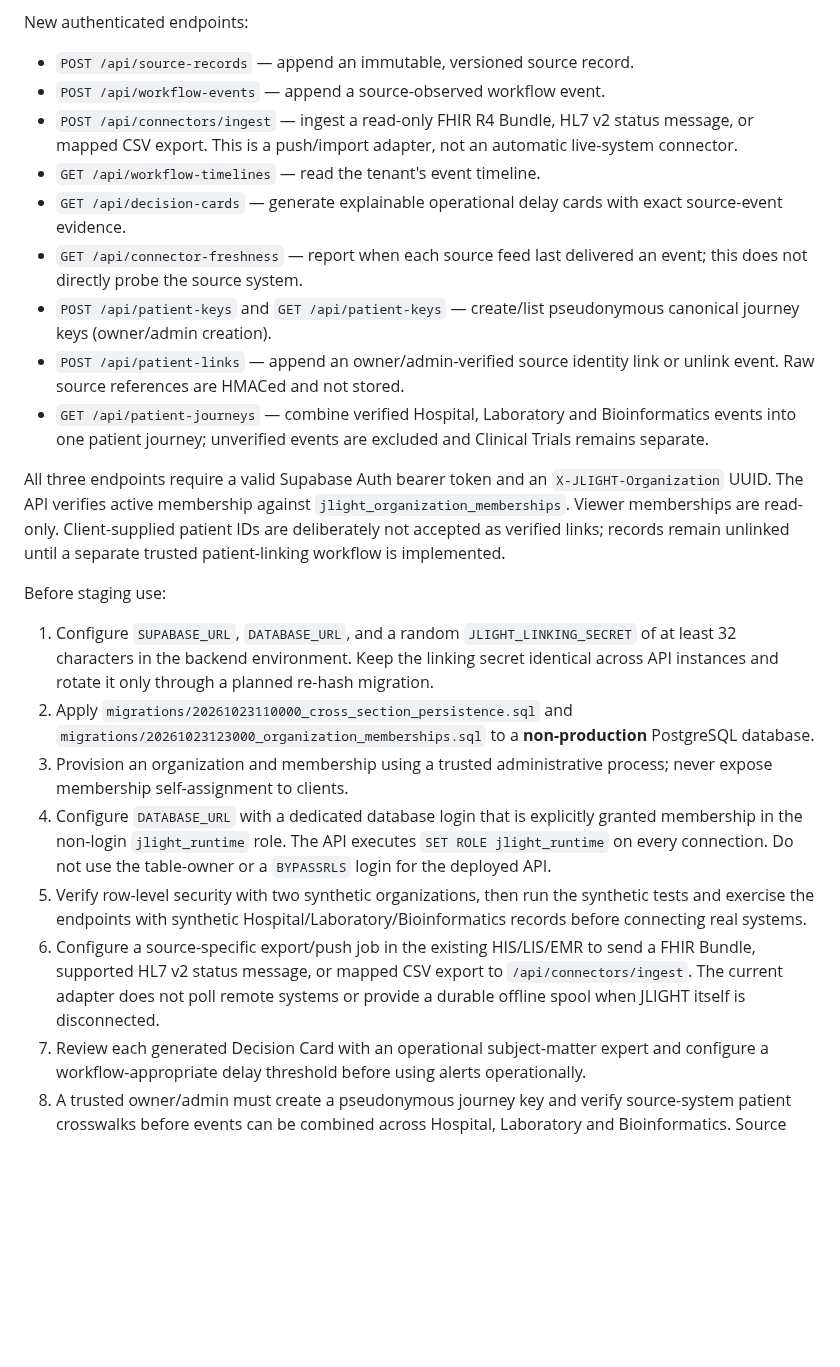
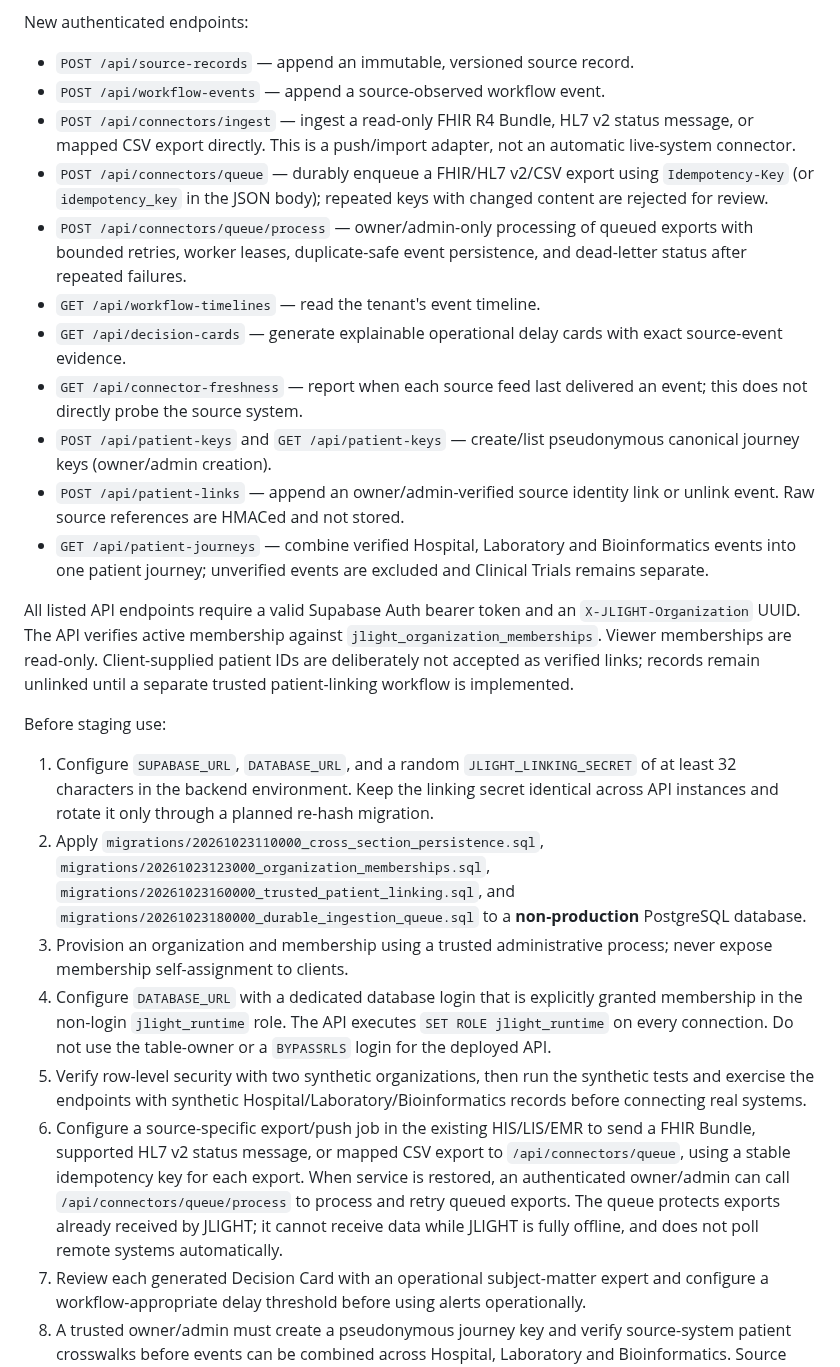
Before and after one commit to Fiadatumelo/jlight-health, a Markdown page: jlight-backend/README.md, the part around the change. GitHub-like rendering; blank space fills up the shorter version.

Commit message:
Document durable queue and recovery endpoints

```diff
--- a/jlight-backend/README.md
+++ b/jlight-backend/README.md
@@ -173,7 +173,9 @@ The source-workflow API is a **read-only integration layer** over events and rec
 New authenticated endpoints:
 - `POST /api/source-records` — append an immutable, versioned source record.
 - `POST /api/workflow-events` — append a source-observed workflow event.
-- `POST /api/connectors/ingest` — ingest a read-only FHIR R4 Bundle, HL7 v2 status message, or mapped CSV export. This is a push/import adapter, not an automatic live-system connector.
+- `POST /api/connectors/ingest` — ingest a read-only FHIR R4 Bundle, HL7 v2 status message, or mapped CSV export directly. This is a push/import adapter, not an automatic live-system connector.
+- `POST /api/connectors/queue` — durably enqueue a FHIR/HL7 v2/CSV export using `Idempotency-Key` (or `idempotency_key` in the JSON body); repeated keys with changed content are rejected for review.
+- `POST /api/connectors/queue/process` — owner/admin-only processing of queued exports with bounded retries, worker leases, duplicate-safe event persistence, and dead-letter status after repeated failures.
 - `GET /api/workflow-timelines` — read the tenant's event timeline.
 - `GET /api/decision-cards` — generate explainable operational delay cards with exact source-event evidence.
 - `GET /api/connector-freshness` — report when each source feed last delivered an event; this does not directly probe the source system.
@@ -181,15 +183,15 @@ New authenticated endpoints:
 - `POST /api/patient-links` — append an owner/admin-verified source identity link or unlink event. Raw source references are HMACed and not stored.
 - `GET /api/patient-journeys` — combine verified Hospital, Laboratory and Bioinformatics events into one patient journey; unverified events are excluded and Clinical Trials remains separate.
 
-All three endpoints require a valid Supabase Auth bearer token and an `X-JLIGHT-Organization` UUID. The API verifies active membership against `jlight_organization_memberships`. Viewer memberships are read-only. Client-supplied patient IDs are deliberately not accepted as verified links; records remain unlinked until a separate trusted patient-linking workflow is implemented.
+All listed API endpoints require a valid Supabase Auth bearer token and an `X-JLIGHT-Organization` UUID. The API verifies active membership against `jlight_organization_memberships`. Viewer memberships are read-only. Client-supplied patient IDs are deliberately not accepted as verified links; records remain unlinked until a separate trusted patient-linking workflow is implemented.
 
 Before staging use:
 1. Configure `SUPABASE_URL`, `DATABASE_URL`, and a random `JLIGHT_LINKING_SECRET` of at least 32 characters in the backend environment. Keep the linking secret identical across API instances and rotate it only through a planned re-hash migration.
-2. Apply `migrations/20261023110000_cross_section_persistence.sql` and `migrations/20261023123000_organization_memberships.sql` to a **non-production** PostgreSQL database.
+2. Apply `migrations/20261023110000_cross_section_persistence.sql`, `migrations/20261023123000_organization_memberships.sql`, `migrations/20261023160000_trusted_patient_linking.sql`, and `migrations/20261023180000_durable_ingestion_queue.sql` to a **non-production** PostgreSQL database.
 3. Provision an organization and membership using a trusted administrative process; never expose membership self-assignment to clients.
 4. Configure `DATABASE_URL` with a dedicated database login that is explicitly granted membership in the non-login `jlight_runtime` role. The API executes `SET ROLE jlight_runtime` on every connection. Do not use the table-owner or a `BYPASSRLS` login for the deployed API.
 5. Verify row-level security with two synthetic organizations, then run the synthetic tests and exercise the endpoints with synthetic Hospital/Laboratory/Bioinformatics records before connecting real systems.
-6. Configure a source-specific export/push job in the existing HIS/LIS/EMR to send a FHIR Bundle, supported HL7 v2 status message, or mapped CSV export to `/api/connectors/ingest`. The current adapter does not poll remote systems or provide a durable offline spool when JLIGHT itself is disconnected.
+6. Configure a source-specific export/push job in the existing HIS/LIS/EMR to send a FHIR Bundle, supported HL7 v2 status message, or mapped CSV export to `/api/connectors/queue`, using a stable idempotency key for each export. When service is restored, an authenticated owner/admin can call `/api/connectors/queue/process` to process and retry queued exports. The queue protects exports already received by JLIGHT; it cannot receive data while JLIGHT is fully offline, and does not poll remote systems automatically.
 7. Review each generated Decision Card with an operational subject-matter expert and configure a workflow-appropriate delay threshold before using alerts operationally.
 8. A trusted owner/admin must create a pseudonymous journey key and verify source-system patient crosswalks before events can be combined across Hospital, Laboratory and Bioinformatics. Source references are stored as keyed HMAC digests, not raw identifiers. This verification process must be governed by the organisation's patient-identity and POPIA procedures.
 
```
